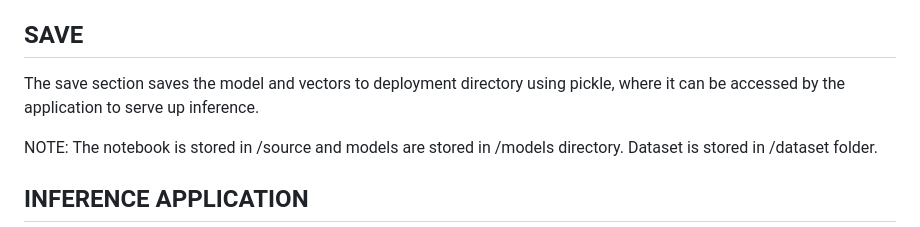
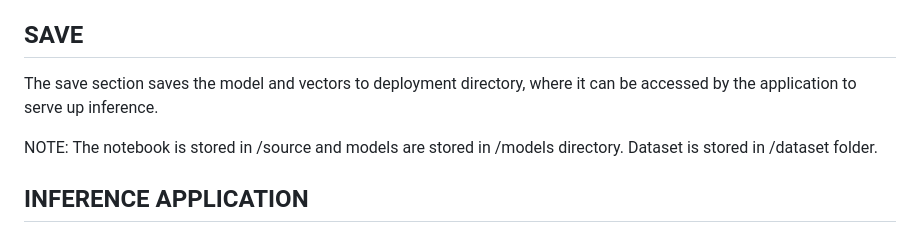
Before and after one commit to aliadalal/medical_abstract_classification, a Markdown page: README.md, the part around the change. GitHub-like rendering.

```diff
--- a/README.md
+++ b/README.md
@@ -28,7 +28,7 @@ Modeling section of the notebook models data using various techniques including
 ## EVALUATION
 The evaluation section displays the results of model performance including confusion matrix heatmap.
 ## SAVE
-The save section saves the model and vectors to deployment directory using pickle, where it can be accessed by the application to serve up inference.
+The save section saves the model and vectors to deployment directory, where it can be accessed by the application to serve up inference.
 
 NOTE: The notebook is stored in /source and models are stored in /models directory. Dataset is stored in /dataset folder.
 ## INFERENCE APPLICATION
```
